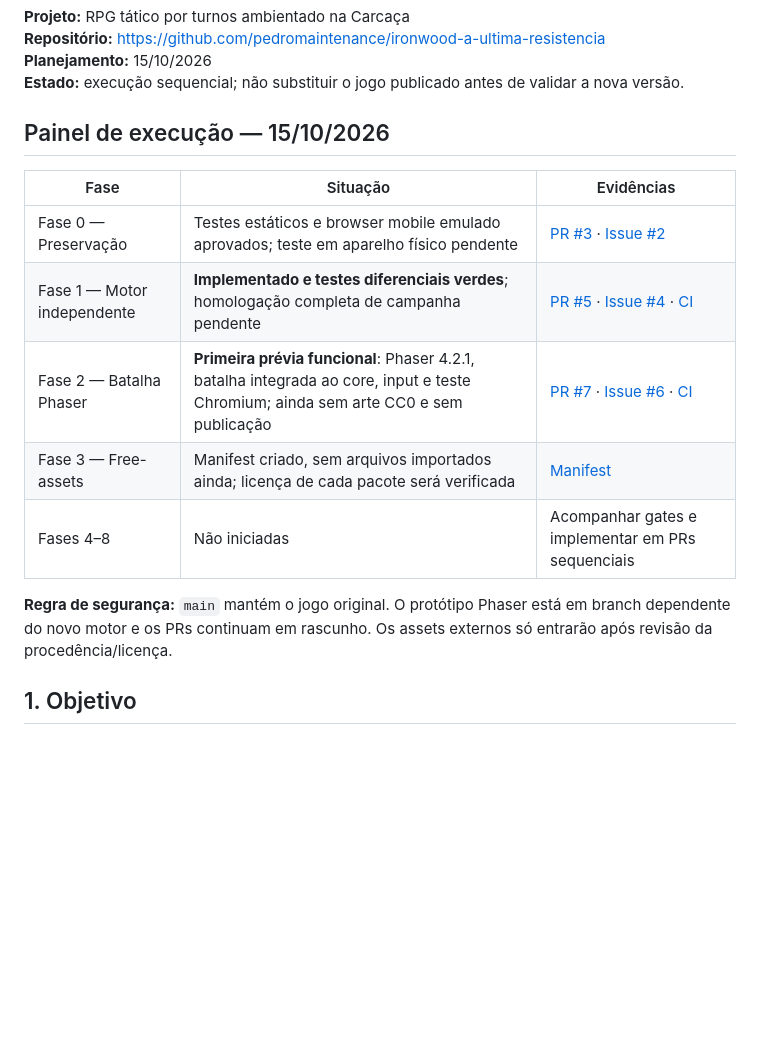
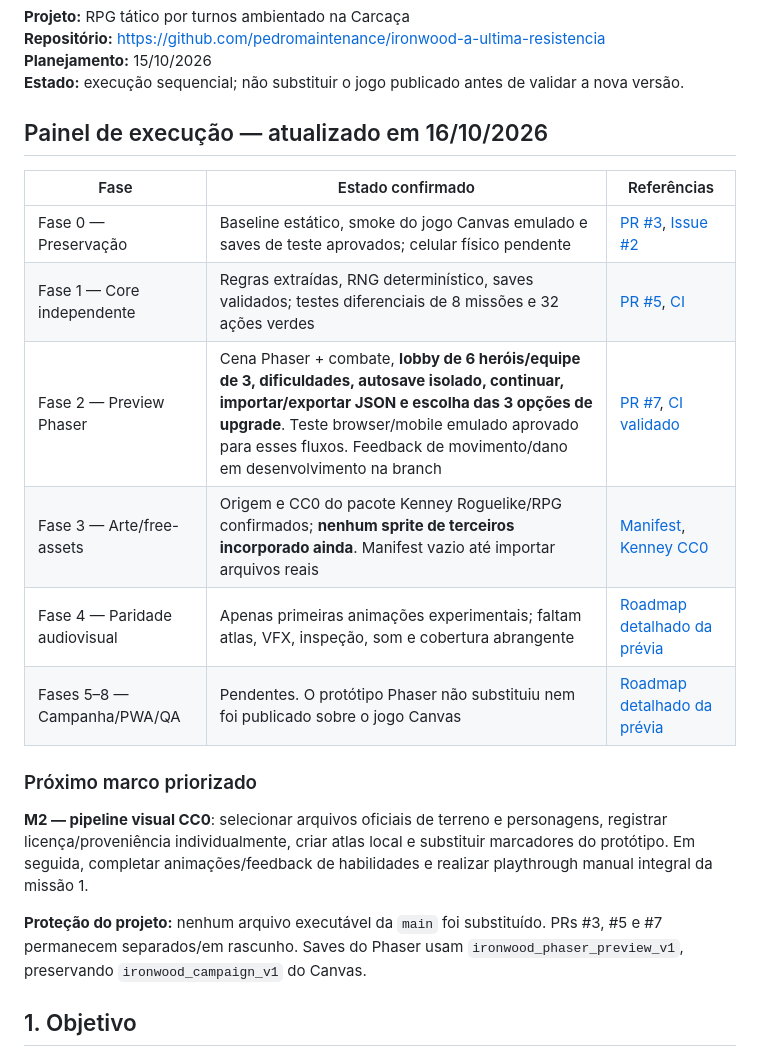
Before and after one commit to pedromaintenance/ironwood-a-ultima-resistencia, a Markdown page: ROADMAP_IRONWOOD_PHASER.md, the part around the change. Drawn GitHub-style; blank space fills up the shorter version.

Commit message:
docs: registra progresso lobby, saves e testes mobile no roadmap Phaser

```diff
--- a/ROADMAP_IRONWOOD_PHASER.md
+++ b/ROADMAP_IRONWOOD_PHASER.md
@@ -6,17 +6,22 @@
 **Planejamento:** 15/10/2026
 **Estado:** execução sequencial; não substituir o jogo publicado antes de validar a nova versão.
 
-## Painel de execução — 15/10/2026
+## Painel de execução — atualizado em 16/10/2026
 
-| Fase | Situação | Evidências |
+| Fase | Estado confirmado | Referências |
 |---|---|---|
-| Fase 0 — Preservação | Testes estáticos e browser mobile emulado aprovados; teste em aparelho físico pendente | [PR #3](https://github.com/pedromaintenance/ironwood-a-ultima-resistencia/pull/3) · [Issue #2](https://github.com/pedromaintenance/ironwood-a-ultima-resistencia/issues/2) |
-| Fase 1 — Motor independente | **Implementado e testes diferenciais verdes**; homologação completa de campanha pendente | [PR #5](https://github.com/pedromaintenance/ironwood-a-ultima-resistencia/pull/5) · [Issue #4](https://github.com/pedromaintenance/ironwood-a-ultima-resistencia/issues/4) · [CI](https://github.com/pedromaintenance/ironwood-a-ultima-resistencia/actions/runs/38835392027) |
-| Fase 2 — Batalha Phaser | **Primeira prévia funcional**: Phaser 4.2.1, batalha integrada ao core, input e teste Chromium; ainda sem arte CC0 e sem publicação | [PR #7](https://github.com/pedromaintenance/ironwood-a-ultima-resistencia/pull/7) · [Issue #6](https://github.com/pedromaintenance/ironwood-a-ultima-resistencia/issues/6) · [CI](https://github.com/pedromaintenance/ironwood-a-ultima-resistencia/actions/runs/38835951063) |
-| Fase 3 — Free-assets | Manifest criado, sem arquivos importados ainda; licença de cada pacote será verificada | [Manifest](https://github.com/pedromaintenance/ironwood-a-ultima-resistencia/blob/feat/phaser-battle-preview/docs/assets-manifest.json) |
-| Fases 4–8 | Não iniciadas | Acompanhar gates e implementar em PRs sequenciais |
+| Fase 0 — Preservação | Baseline estático, smoke do jogo Canvas emulado e saves de teste aprovados; celular físico pendente | [PR #3](https://github.com/pedromaintenance/ironwood-a-ultima-resistencia/pull/3), [Issue #2](https://github.com/pedromaintenance/ironwood-a-ultima-resistencia/issues/2) |
+| Fase 1 — Core independente | Regras extraídas, RNG determinístico, saves validados; testes diferenciais de 8 missões e 32 ações verdes | [PR #5](https://github.com/pedromaintenance/ironwood-a-ultima-resistencia/pull/5), [CI](https://github.com/pedromaintenance/ironwood-a-ultima-resistencia/actions/runs/38835392027) |
+| Fase 2 — Preview Phaser | Cena Phaser + combate, **lobby de 6 heróis/equipe de 3, dificuldades, autosave isolado, continuar, importar/exportar JSON e escolha das 3 opções de upgrade**. Teste browser/mobile emulado aprovado para esses fluxos. Feedback de movimento/dano em desenvolvimento na branch | [PR #7](https://github.com/pedromaintenance/ironwood-a-ultima-resistencia/pull/7), [CI validado](https://github.com/pedromaintenance/ironwood-a-ultima-resistencia/actions/runs/38837769725) |
+| Fase 3 — Arte/free-assets | Origem e CC0 do pacote Kenney Roguelike/RPG confirmados; **nenhum sprite de terceiros incorporado ainda**. Manifest vazio até importar arquivos reais | [Manifest](https://github.com/pedromaintenance/ironwood-a-ultima-resistencia/blob/feat/phaser-battle-preview/docs/assets-manifest.json), [Kenney CC0](https://kenney.nl/assets/roguelike-rpg-pack) |
+| Fase 4 — Paridade audiovisual | Apenas primeiras animações experimentais; faltam atlas, VFX, inspeção, som e cobertura abrangente | [Roadmap detalhado da prévia](https://github.com/pedromaintenance/ironwood-a-ultima-resistencia/blob/feat/phaser-battle-preview/phaser/ROADMAP.md) |
+| Fases 5–8 — Campanha/PWA/QA | Pendentes. O protótipo Phaser não substituiu nem foi publicado sobre o jogo Canvas | [Roadmap detalhado da prévia](https://github.com/pedromaintenance/ironwood-a-ultima-resistencia/blob/feat/phaser-battle-preview/phaser/ROADMAP.md) |
 
-**Regra de segurança:** `main` mantém o jogo original. O protótipo Phaser está em branch dependente do novo motor e os PRs continuam em rascunho. Os assets externos só entrarão após revisão da procedência/licença.
+### Próximo marco priorizado
+
+**M2 — pipeline visual CC0**: selecionar arquivos oficiais de terreno e personagens, registrar licença/proveniência individualmente, criar atlas local e substituir marcadores do protótipo. Em seguida, completar animações/feedback de habilidades e realizar playthrough manual integral da missão 1.
+
+**Proteção do projeto:** nenhum arquivo executável da `main` foi substituído. PRs #3, #5 e #7 permanecem separados/em rascunho. Saves do Phaser usam `ironwood_phaser_preview_v1`, preservando `ironwood_campaign_v1` do Canvas.
 
 ## 1. Objetivo
 
```
